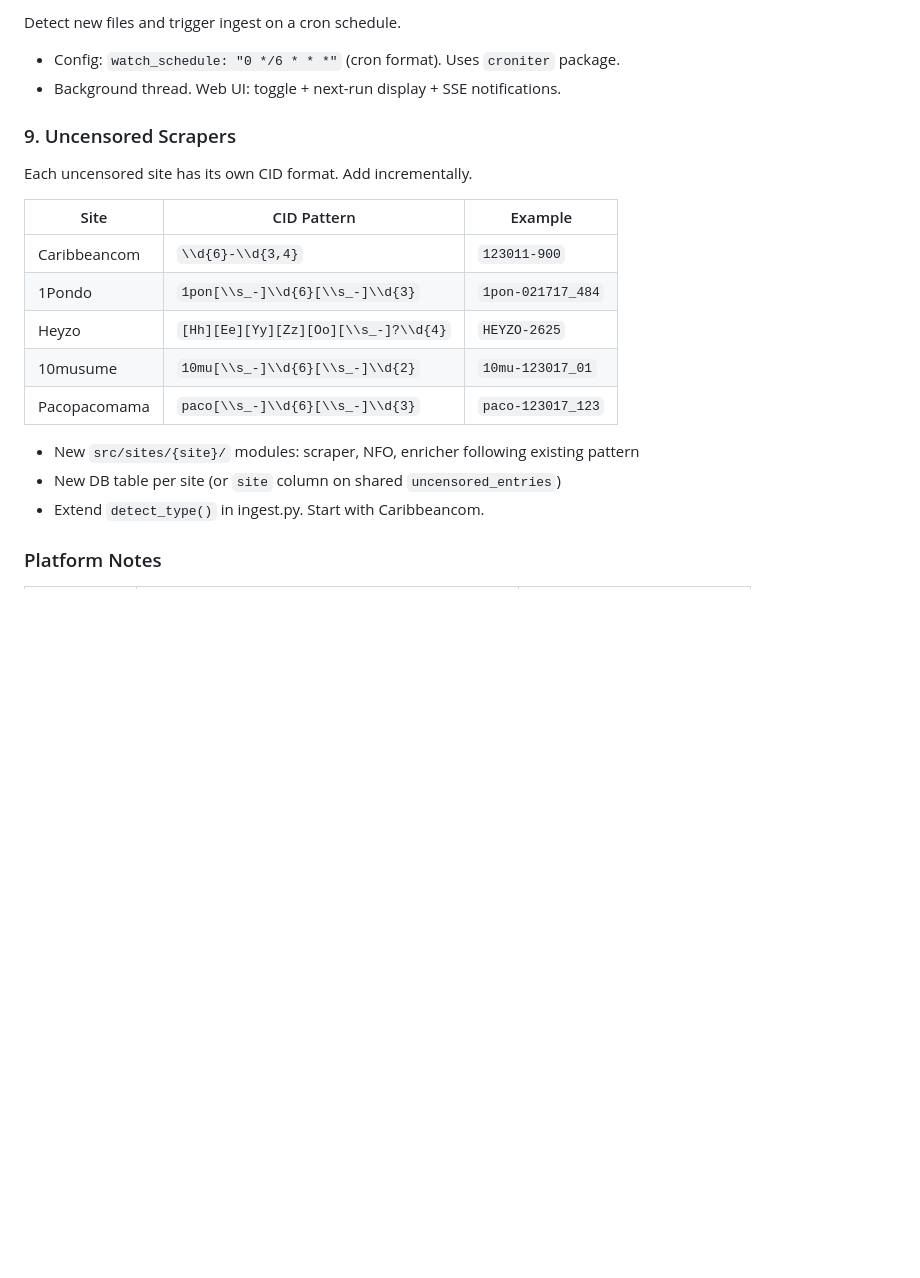
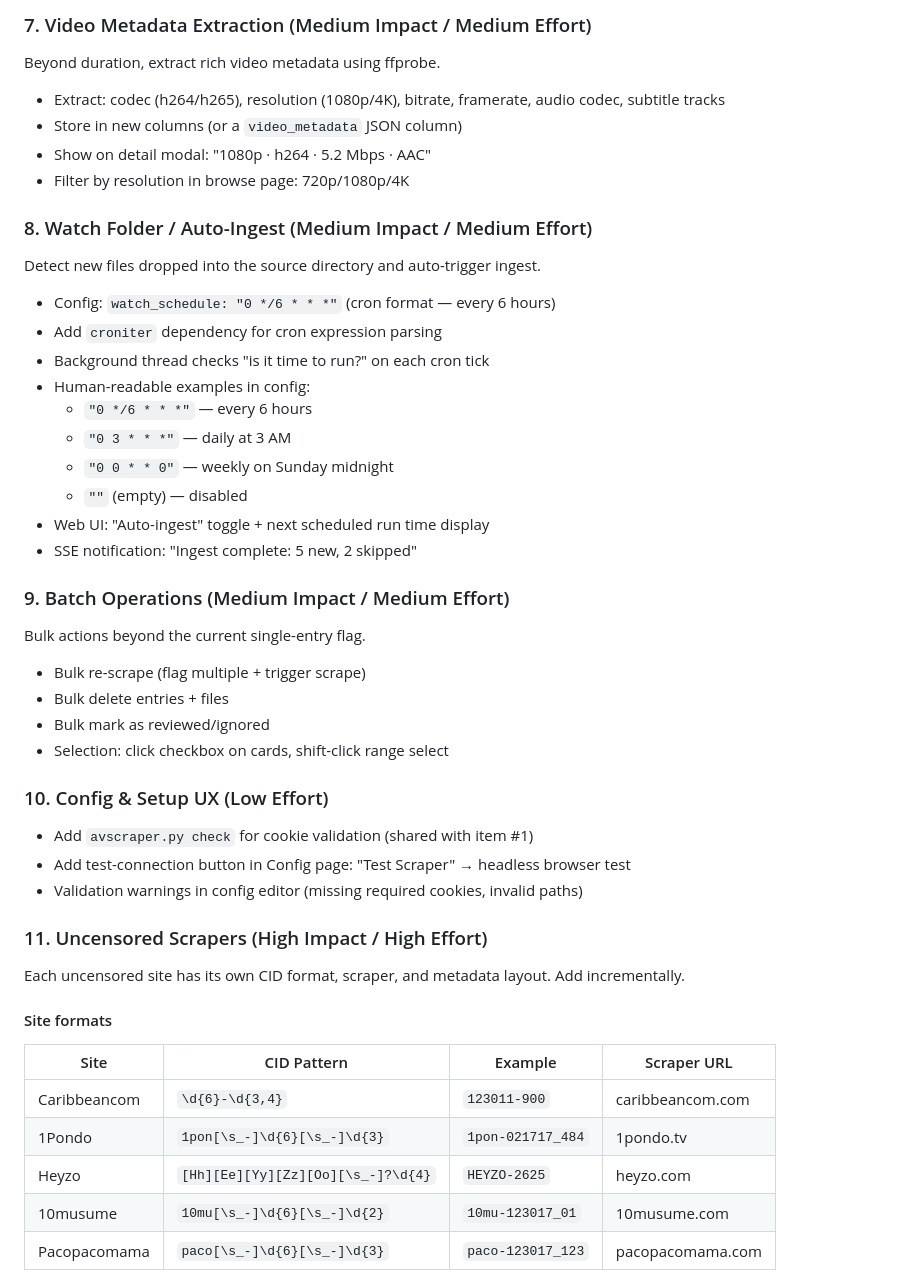
Before and after one commit to keikeiiu/avscrapper, a Markdown page: PLAN.md, the part around one of its changes. Rendered like a GitHub page; blank space fills up the shorter version.

```diff
--- a/PLAN.md
+++ b/PLAN.md
@@ -180,23 +197,54 @@ Beyond duration, extract codec, resolution, bitrate, framerate, audio tracks via
 
-Detect new files and trigger ingest on a cron schedule.
+### 7. Video Metadata Extraction (Medium Impact / Medium Effort)
 
-- Config: `watch_schedule: "0 */6 * * *"` (cron format). Uses `croniter` package.
-- Background thread. Web UI: toggle + next-run display + SSE notifications.
+Beyond duration, extract rich video metadata using ffprobe.
 
-### 9. Uncensored Scrapers
+- Extract: codec (h264/h265), resolution (1080p/4K), bitrate, framerate, audio codec, subtitle tracks
+- Store in new columns (or a `video_metadata` JSON column)
+- Show on detail modal: "1080p · h264 · 5.2 Mbps · AAC"
+- Filter by resolution in browse page: 720p/1080p/4K
 
-Each uncensored site has its own CID format. Add incrementally.
+### 8. Watch Folder / Auto-Ingest (Medium Impact / Medium Effort)
 
-| Site | CID Pattern | Example |
-|------|-------------|---------|
-| Caribbeancom | `\\d{6}-\\d{3,4}` | `123011-900` |
-| 1Pondo | `1pon[\\s_-]\\d{6}[\\s_-]\\d{3}` | `1pon-021717_484` |
-| Heyzo | `[Hh][Ee][Yy][Zz][Oo][\\s_-]?\\d{4}` | `HEYZO-2625` |
-| 10musume | `10mu[\\s_-]\\d{6}[\\s_-]\\d{2}` | `10mu-123017_01` |
-| Pacopacomama | `paco[\\s_-]\\d{6}[\\s_-]\\d{3}` | `paco-123017_123` |
+Detect new files dropped into the source directory and auto-trigger ingest.
 
-- New `src/sites/{site}/` modules: scraper, NFO, enricher following existing pattern
-- New DB table per site (or `site` column on shared `uncensored_entries`)
-- Extend `detect_type()` in ingest.py. Start with Caribbeancom.
+- Config: `watch_schedule: "0 */6 * * *"` (cron format — every 6 hours)
+- Add `croniter` dependency for cron expression parsing
+- Background thread checks "is it time to run?" on each cron tick
+- Human-readable examples in config:
+  - `"0 */6 * * *"` — every 6 hours
+  - `"0 3 * * *"` — daily at 3 AM
+  - `"0 0 * * 0"` — weekly on Sunday midnight
+  - `""` (empty) — disabled
+- Web UI: "Auto-ingest" toggle + next scheduled run time display
+- SSE notification: "Ingest complete: 5 new, 2 skipped"
 
-### Platform Notes
+### 9. Batch Operations (Medium Impact / Medium Effort)
+
+Bulk actions beyond the current single-entry flag.
+
+- Bulk re-scrape (flag multiple + trigger scrape)
+- Bulk delete entries + files
+- Bulk mark as reviewed/ignored
+- Selection: click checkbox on cards, shift-click range select
+
+### 10. Config & Setup UX (Low Effort)
+
+- Add `avscraper.py check` for cookie validation (shared with item #1)
+- Add test-connection button in Config page: "Test Scraper" → headless browser test
+- Validation warnings in config editor (missing required cookies, invalid paths)
+
+### 11. Uncensored Scrapers (High Impact / High Effort)
+
+Each uncensored site has its own CID format, scraper, and metadata layout. Add incrementally.
+
+#### Site formats
+
+| Site | CID Pattern | Example | Scraper URL |
+|------|-------------|---------|-------------|
+| Caribbeancom | `\d{6}-\d{3,4}` | `123011-900` | caribbeancom.com |
+| 1Pondo | `1pon[\s_-]\d{6}[\s_-]\d{3}` | `1pon-021717_484` | 1pondo.tv |
+| Heyzo | `[Hh][Ee][Yy][Zz][Oo][\s_-]?\d{4}` | `HEYZO-2625` | heyzo.com |
+| 10musume | `10mu[\s_-]\d{6}[\s_-]\d{2}` | `10mu-123017_01` | 10musume.com |
+| Pacopacomama | `paco[\s_-]\d{6}[\s_-]\d{3}` | `paco-123017_123` | pacopacomama.com |
+
```
Also changed, not shown: other parts of PLAN.md (+82 -38 lines).
